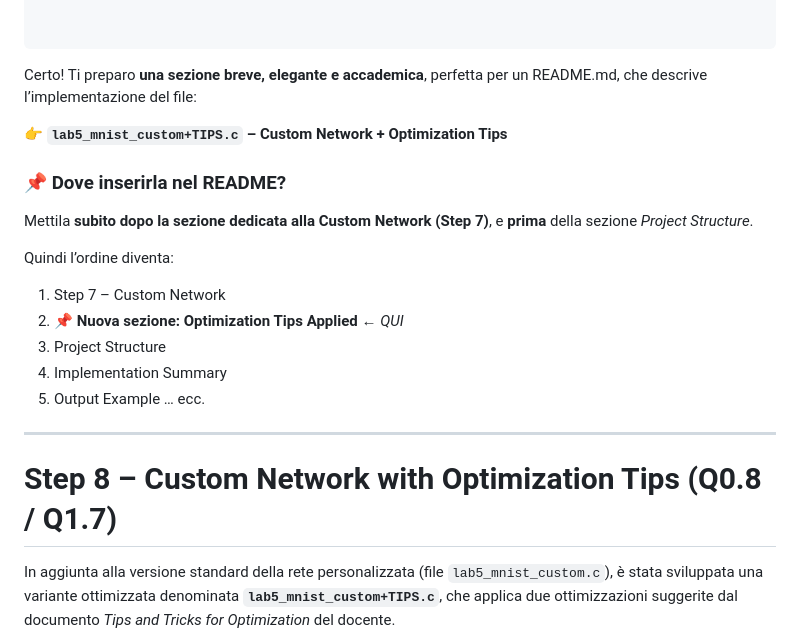
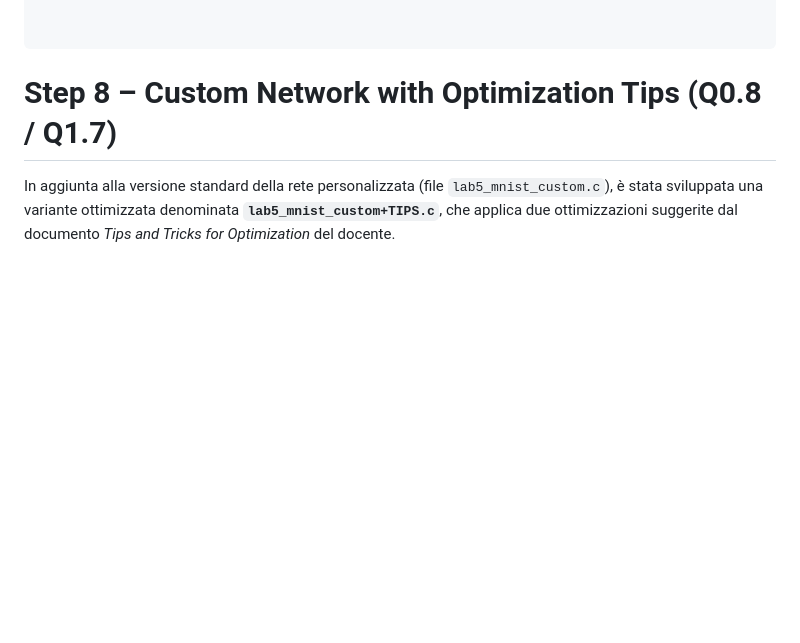
Before and after one commit to lmolinario/AES, a Markdown page: Lab 5/README.MD, the part around the change. Rendered like a GitHub page; blank space fills up the shorter version.

Commit message:
Lab 5 Update

````diff
--- a/Lab 5/README.MD
+++ b/Lab 5/README.MD
@@ -260,25 +260,6 @@ Lab 5/
 
 ```
 
-Certo!
-Ti preparo **una sezione breve, elegante e accademica**, perfetta per un README.md, che descrive l’implementazione del file:
-
-👉 **`lab5_mnist_custom+TIPS.c` – Custom Network + Optimization Tips**
-
-### 📌 **Dove inserirla nel README?**
-
-Mettila **subito dopo la sezione dedicata alla Custom Network (Step 7)**, e **prima** della sezione *Project Structure*.
-
-Quindi l’ordine diventa:
-
-1. Step 7 – Custom Network
-2. **📌 Nuova sezione: Optimization Tips Applied** ← *QUI*
-3. Project Structure
-4. Implementation Summary
-5. Output Example
-   … ecc.
-
----
 
 
 # **Step 8 – Custom Network with Optimization Tips (Q0.8 / Q1.7)**
````
